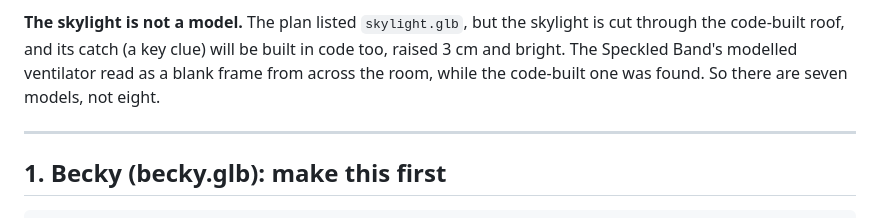
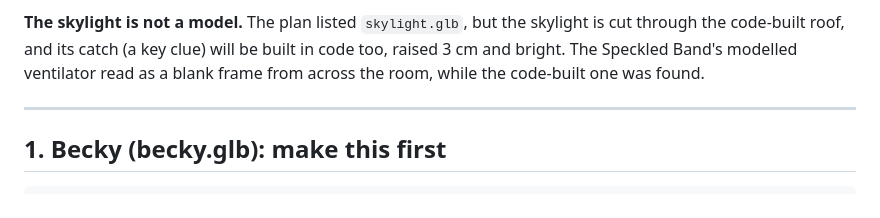
Before and after one commit to vinesc1234/the-magic, a Markdown page: docs/design-prompts.md, the part around the change. Rendered like a GitHub page.

```diff
--- a/docs/design-prompts.md
+++ b/docs/design-prompts.md
@@ -44,7 +44,7 @@ everything within 1 cm, and the colliders needed no changes.
 **The skylight is not a model.** The plan listed `skylight.glb`, but the skylight is cut through the
 code-built roof, and its catch (a key clue) will be built in code too, raised 3 cm and bright. The
 Speckled Band's modelled ventilator read as a blank frame from across the room, while the code-built
-one was found. So there are seven models, not eight.
+one was found.
 
 ---
 
```
Also changed, not shown: docs/game-brief.md (+1 -1 lines).
